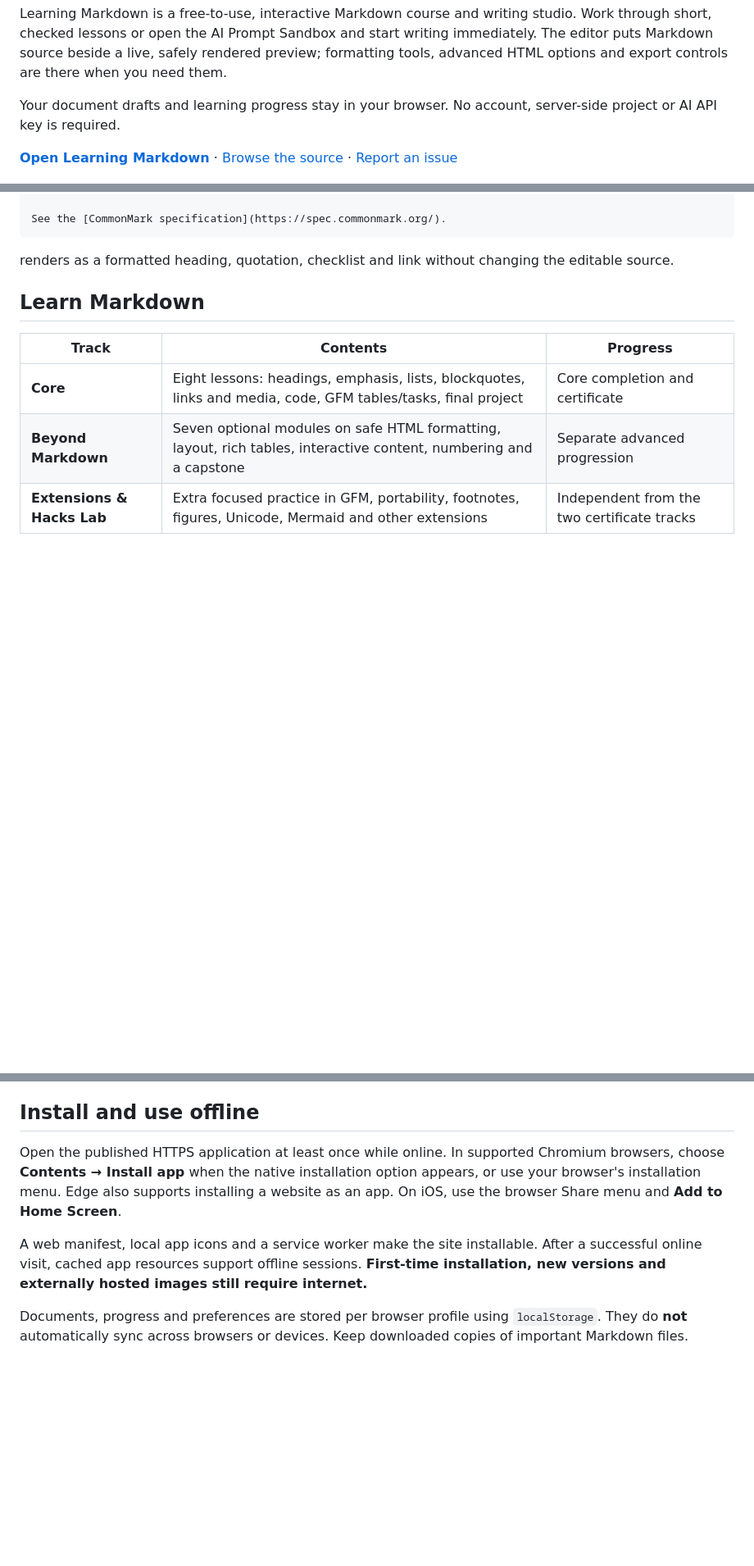
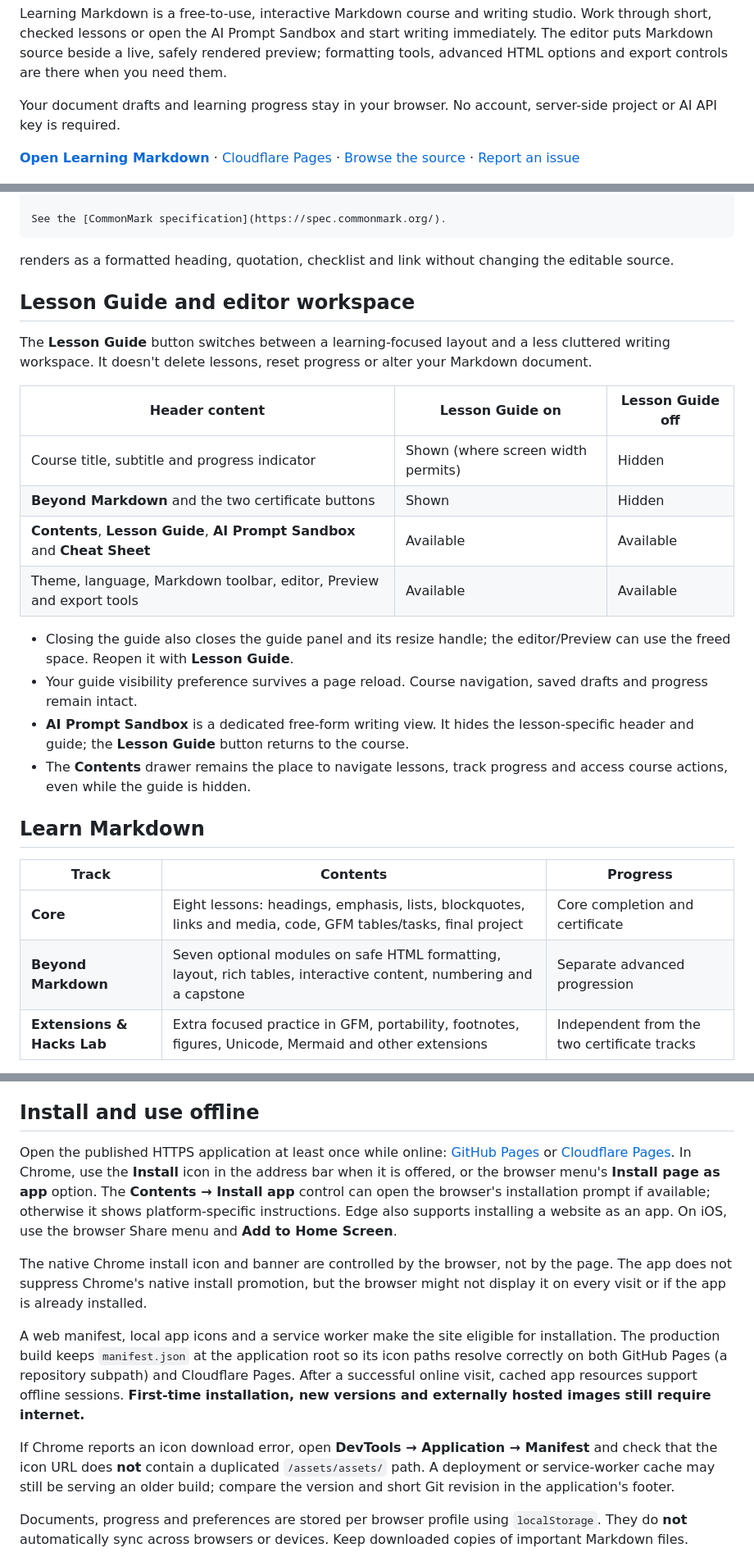
Before and after one commit to shafranek-js/learning-markdown, a Markdown page: README.md, 3 parts joined by grey strips. Shown at 82% size. Drawn GitHub-style; blank space fills up the shorter version.

Commit message:
docs: explain compact Lesson Guide mode, unified HTML ribbon and PWA install behavior

```diff
--- a/README.md
+++ b/README.md
@@ -10,7 +10,7 @@ Learning Markdown is a free-to-use, interactive Markdown course and writing stud
 
 Your document drafts and learning progress stay in your browser. No account, server-side project or AI API key is required.
 
-**[Open Learning Markdown](https://shafranek-js.github.io/learning-markdown/)** · [Browse the source](https://github.com/shafranek-js/learning-markdown) · [Report an issue](https://github.com/shafranek-js/learning-markdown/issues)
+**[Open Learning Markdown](https://shafranek-js.github.io/learning-markdown/)** · [Cloudflare Pages](https://learning-markdown.pages.dev/) · [Browse the source](https://github.com/shafranek-js/learning-markdown) · [Report an issue](https://github.com/shafranek-js/learning-markdown/issues)
 
 ![Learning Markdown in Split View: Markdown source with Wrap text on the left and live formatted Preview on the right](docs/images/readme-studio.png)
 
@@ -91,6 +93,22 @@ See the [CommonMark specification](https://spec.commonmark.org/).
 ~~~
 
 renders as a formatted heading, quotation, checklist and link without changing the editable source.
+
+## Lesson Guide and editor workspace
+
+The **Lesson Guide** button switches between a learning-focused layout and a less cluttered writing workspace. It doesn't delete lessons, reset progress or alter your Markdown document.
+
+| Header content | Lesson Guide on | Lesson Guide off |
+|---|---|---|
+| Course title, subtitle and progress indicator | Shown (where screen width permits) | Hidden |
+| **Beyond Markdown** and the two certificate buttons | Shown | Hidden |
+| **Contents**, **Lesson Guide**, **AI Prompt Sandbox** and **Cheat Sheet** | Available | Available |
+| Theme, language, Markdown toolbar, editor, Preview and export tools | Available | Available |
+
+- Closing the guide also closes the guide panel and its resize handle; the editor/Preview can use the freed space. Reopen it with **Lesson Guide**.
+- Your guide visibility preference survives a page reload. Course navigation, saved drafts and progress remain intact.
+- **AI Prompt Sandbox** is a dedicated free-form writing view. It hides the lesson-specific header and guide; the **Lesson Guide** button returns to the course.
+- The **Contents** drawer remains the place to navigate lessons, track progress and access course actions, even while the guide is hidden.
 
 ## Learn Markdown
 
@@ -139,9 +157,13 @@ If you need a document to look identical on GitHub, another Markdown platform an
 
 ## Install and use offline
 
-Open the published HTTPS application at least once while online. In supported Chromium browsers, choose **Contents → Install app** when the native installation option appears, or use your browser's installation menu. Edge also supports installing a website as an app. On iOS, use the browser Share menu and **Add to Home Screen**.
+Open the published HTTPS application at least once while online: [GitHub Pages](https://shafranek-js.github.io/learning-markdown/) or [Cloudflare Pages](https://learning-markdown.pages.dev/). In Chrome, use the **Install** icon in the address bar when it is offered, or the browser menu's **Install page as app** option. The **Contents → Install app** control can open the browser's installation prompt if available; otherwise it shows platform-specific instructions. Edge also supports installing a website as an app. On iOS, use the browser Share menu and **Add to Home Screen**.
 
-A web manifest, local app icons and a service worker make the site installable. After a successful online visit, cached app resources support offline sessions. **First-time installation, new versions and externally hosted images still require internet.**
+The native Chrome install icon and banner are controlled by the browser, not by the page. The app does not suppress Chrome's native install promotion, but the browser might not display it on every visit or if the app is already installed.
+
+A web manifest, local app icons and a service worker make the site eligible for installation. The production build keeps `manifest.json` at the application root so its icon paths resolve correctly on both GitHub Pages (a repository subpath) and Cloudflare Pages. After a successful online visit, cached app resources support offline sessions. **First-time installation, new versions and externally hosted images still require internet.**
+
+If Chrome reports an icon download error, open **DevTools → Application → Manifest** and check that the icon URL does **not** contain a duplicated `/assets/assets/` path. A deployment or service-worker cache may still be serving an older build; compare the version and short Git revision in the application's footer.
 
 Documents, progress and preferences are stored per browser profile using `localStorage`. They do **not** automatically sync across browsers or devices. Keep downloaded copies of important Markdown files.
 
```
Also changed, not shown: other parts of README.md (+6 -4 lines).
